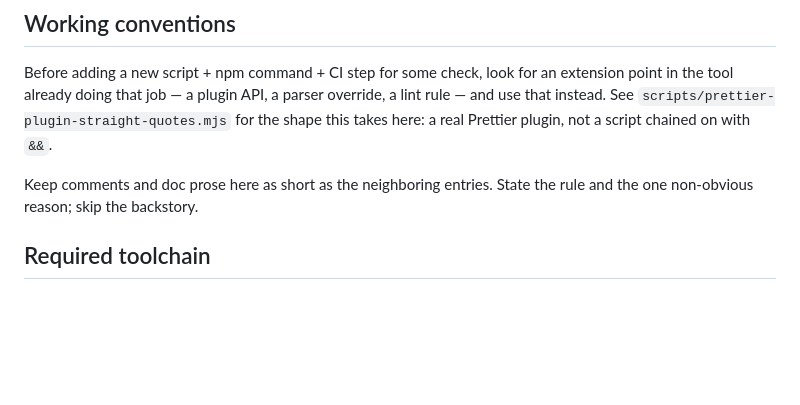
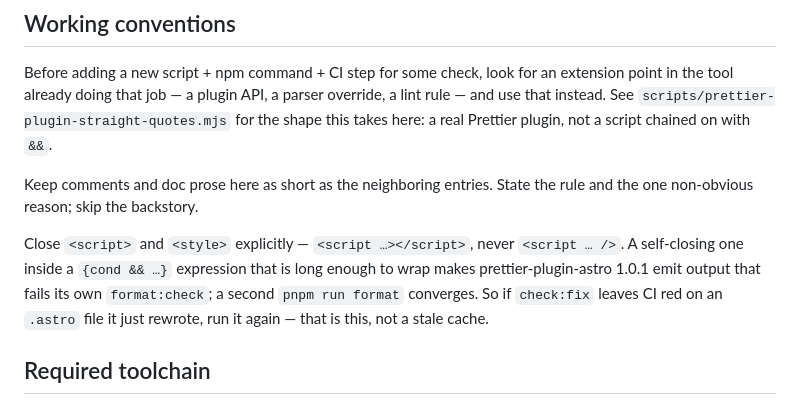
Before and after one commit to ephbaum/ephbaumdotdev, a Markdown page: CLAUDE.md, the part around the change. GitHub-like rendering; blank space fills up the shorter version.

Commit message:
docs: note the prettier-plugin-astro self-closing script gotcha
The plugin's 1.0.x printer is not idempotent for a self-closing
`<script />` inside a `{cond && …}` expression that has to wrap: one
`format` pass emits output that fails `format:check`, and a second pass
converges. Records the shape to avoid and, more usefully, what the
confusing CI failure means when it happens.

Co-Authored-By: Claude Opus 5 <noreply@anthropic.com>
Claude-Session: https://claude.ai/code/session_01G214G6mJBeVBZ3CbukkNRu

```diff
--- a/CLAUDE.md
+++ b/CLAUDE.md
@@ -22,6 +22,13 @@ real Prettier plugin, not a script chained on with `&&`.
 
 Keep comments and doc prose here as short as the neighboring entries. State the
 rule and the one non-obvious reason; skip the backstory.
+
+Close `<script>` and `<style>` explicitly — `<script …></script>`, never
+`<script … />`. A self-closing one inside a `{cond && …}` expression that is
+long enough to wrap makes prettier-plugin-astro 1.0.1 emit output that fails its
+own `format:check`; a second `pnpm run format` converges. So if `check:fix`
+leaves CI red on an `.astro` file it just rewrote, run it again — that is this,
+not a stale cache.
 
 ## Required toolchain
 
```
